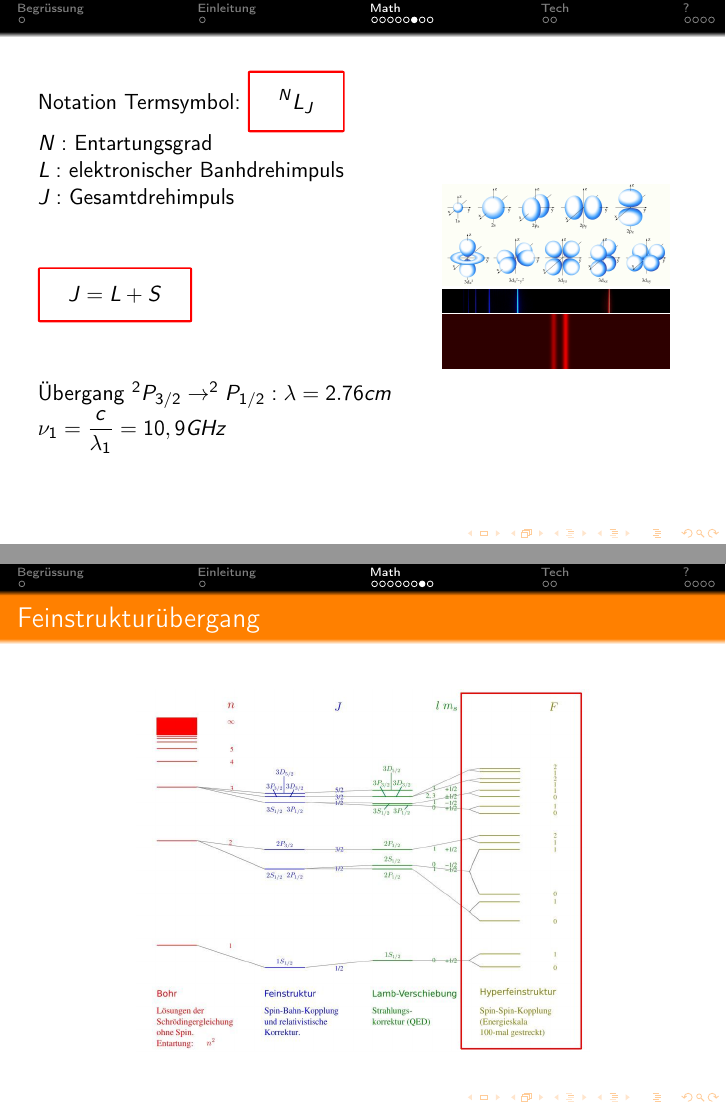
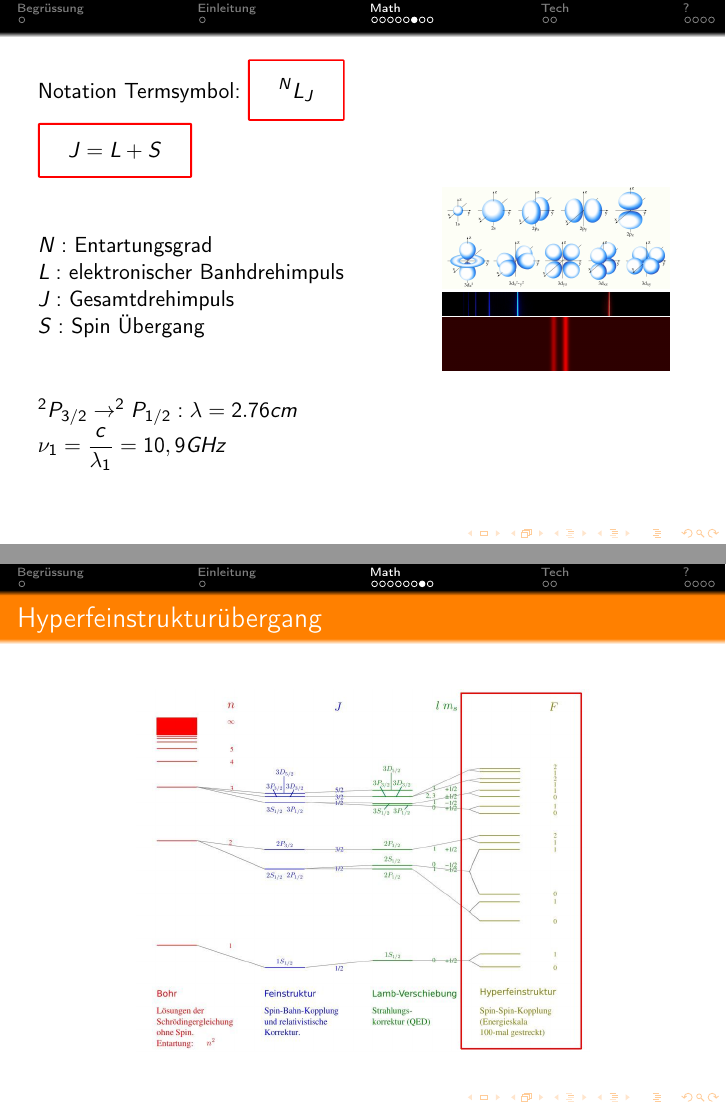
Before and after one commit to AndreasFMueller/SeminarQM, LaTeX slides (vortrag/main.tex, which reads vortrag/chapters/03_math.tex): pages 9 and 10 of 26, joined at a grey line. Compiled offline with pdfLaTeX.

Commit message:
small changes

```diff
--- a/vortrag/chapters/03_math.tex
+++ b/vortrag/chapters/03_math.tex
@@ -94,16 +94,18 @@
 		\column{.6\textwidth}
 		Notation Termsymbol: \tcbhighmath{ ^NL_J }
 
+%		\vspace{1cm}
+		\tcbhighmath{J = L + S}
+		\vspace{1cm}
+
 		$N:$ Entartungsgrad
 
 		$L:$ elektronischer Banhdrehimpuls
 
 		$J:$ Gesamtdrehimpuls
 
+		$S:$ Spin
 		\vspace{1cm}
-		\tcbhighmath{J = L + S}
-		\vspace{1cm}
-
 		Übergang $^2P_{3/2} \rightarrow ^2P_{1/2}: \lambda = 2.76cm$
 
 		$\nu_1 = \dfrac{c}{\lambda_1} = 10,9 GHz $
@@ -119,7 +121,7 @@
 \end{frame}
 
 \begin{frame}
-	\frametitle {Feinstrukturübergang}
+	\frametitle {Hyperfeinstrukturübergang}
 
 	\begin{center}
 		\includegraphics[width = 8cm]{./pictures/energieniveaus3}
```
Also changed, not shown: vortrag/main.tex (+1 -1 lines).
